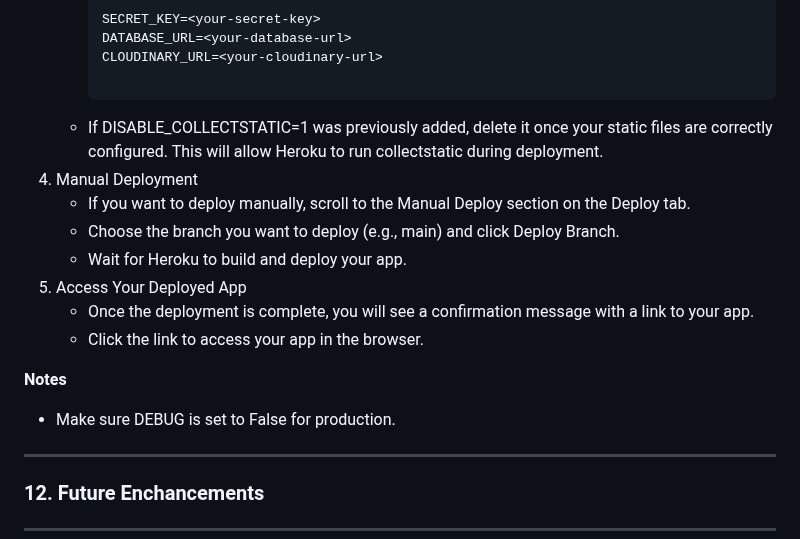
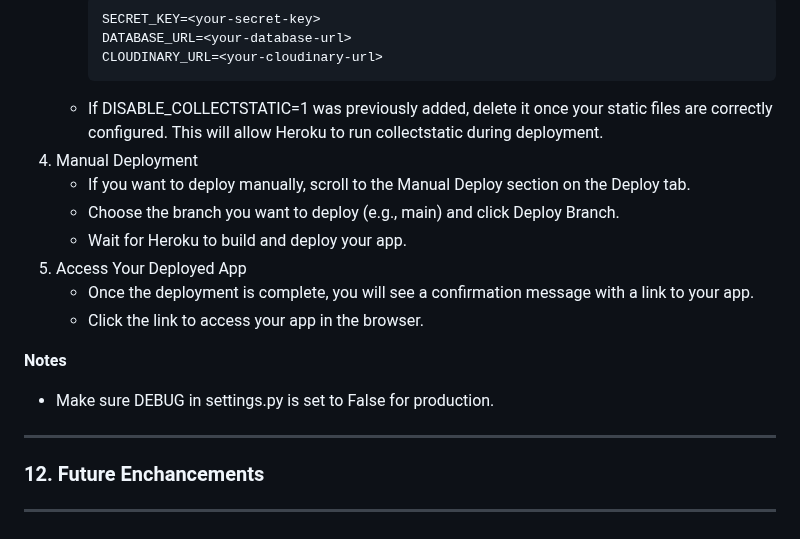
Before and after one commit to Taybe2/community-booker, a Markdown page: README.md, the part around the change. GitHub-like rendering.

Commit message:
Complete Deployment section in README

````diff
--- a/README.md
+++ b/README.md
@@ -204,7 +204,6 @@ The Community Booker app is hosted on Heroku. Below are the steps to deploy it u
       SECRET_KEY=<your-secret-key>
       DATABASE_URL=<your-database-url>
       CLOUDINARY_URL=<your-cloudinary-url>
-
       ```
     - If DISABLE_COLLECTSTATIC=1 was previously added, delete it once your static files are correctly configured. This will allow Heroku to run collectstatic during deployment.
 4. Manual Deployment
@@ -216,7 +215,7 @@ The Community Booker app is hosted on Heroku. Below are the steps to deploy it u
     - Click the link to access your app in the browser.
 
 **Notes**
-  - Make sure DEBUG is set to False for production.
+  - Make sure DEBUG in settings.py is set to False for production.
 
 
 ------
````
